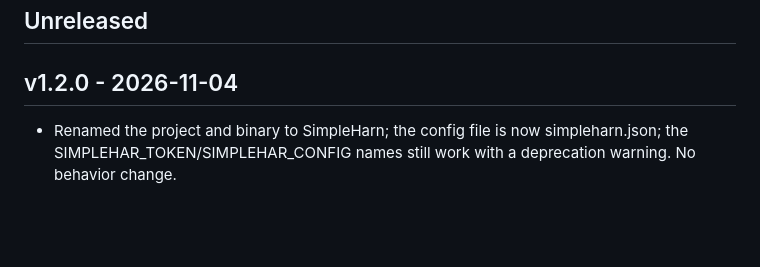
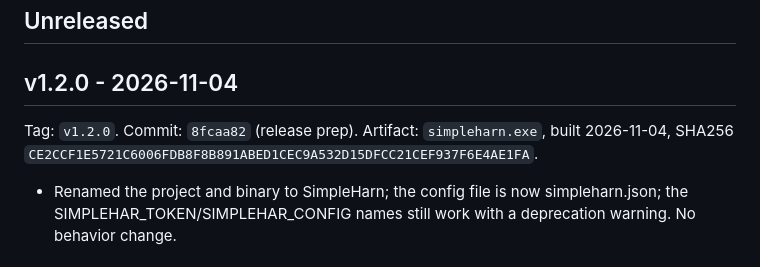
Before and after one commit to legislat/SimpleHar, a Markdown page: CHANGELOG.md, the part around the change. Rendered like a GitHub page; blank space fills up the shorter version.

Commit message:
Record the v1.2.0 artifact
Tag v1.2.0 = 8fcaa82; simpleharn.exe SHA256 CE2CCF1E5721C6006FDB8F8B891ABED1CEC9A532D15DFCC21CEF937F6E4AE1FA (the release asset re-downloads to the recorded zip hash D2CAFF7D52AEBEA0E06AC8CCC309ABB6A1B5B8F21D2448E8591D9C29F5410F04).

```diff
--- a/CHANGELOG.md
+++ b/CHANGELOG.md
@@ -20,6 +20,10 @@ The release steps live in `docs/process/GIT_WORKFLOW.md`.
 ## Unreleased
 
 ## v1.2.0 - 2026-11-04
+
+Tag: `v1.2.0`. Commit: `8fcaa82` (release prep). Artifact: `simpleharn.exe`,
+built 2026-11-04, SHA256
+`CE2CCF1E5721C6006FDB8F8B891ABED1CEC9A532D15DFCC21CEF937F6E4AE1FA`.
 
 - Renamed the project and binary to SimpleHarn; the config file is now
   simpleharn.json; the SIMPLEHAR_TOKEN/SIMPLEHAR_CONFIG names still work with a
```
